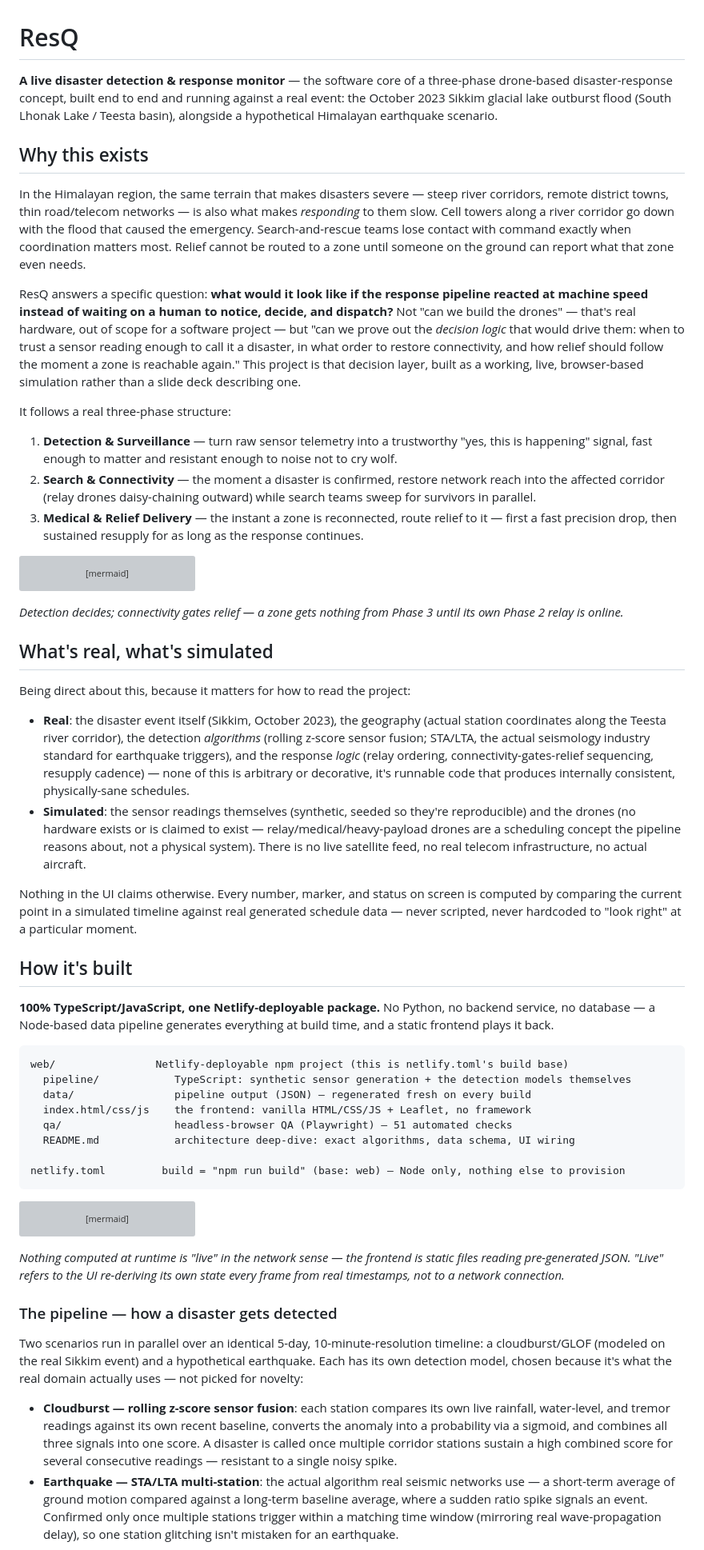
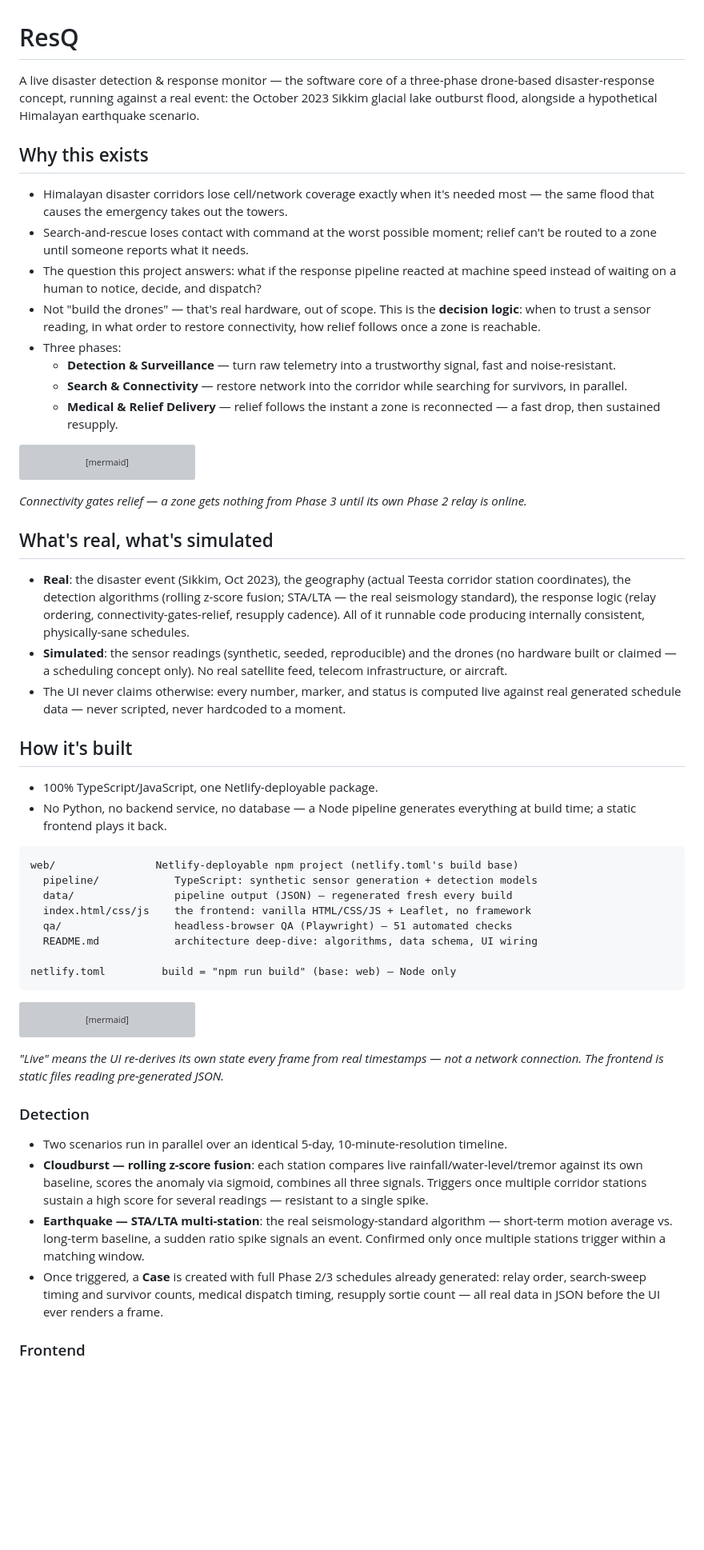
Before and after one commit to buildc3/ResQ, a Markdown page: README.md, the part around one of its changes. Shown at 80% size. Rendered like a GitHub page; blank space fills up the shorter version; grey boxes are pictures that could not be loaded.

Commit message:
Rewrite README content as crisp bullet points, keep diagrams unchanged
Co-Authored-By: Claude Sonnet 5 <noreply@anthropic.com>

````diff
--- a/README.md
+++ b/README.md
@@ -1,18 +1,17 @@
 # ResQ
 
-**A live disaster detection & response monitor** — the software core of a three-phase drone-based disaster-response concept, built end to end and running against a real event: the October 2023 Sikkim glacial lake outburst flood (South Lhonak Lake / Teesta basin), alongside a hypothetical Himalayan earthquake scenario.
+A live disaster detection & response monitor — the software core of a three-phase drone-based disaster-response concept, running against a real event: the October 2023 Sikkim glacial lake outburst flood, alongside a hypothetical Himalayan earthquake scenario.
 
 ## Why this exists
 
-In the Himalayan region, the same terrain that makes disasters severe — steep river corridors, remote district towns, thin road/telecom networks — is also what makes *responding* to them slow. Cell towers along a river corridor go down with the flood that caused the emergency. Search-and-rescue teams lose contact with command exactly when coordination matters most. Relief cannot be routed to a zone until someone on the ground can report what that zone even needs.
-
-ResQ answers a specific question: **what would it look like if the response pipeline reacted at machine speed instead of waiting on a human to notice, decide, and dispatch?** Not "can we build the drones" — that's real hardware, out of scope for a software project — but "can we prove out the *decision logic* that would drive them: when to trust a sensor reading enough to call it a disaster, in what order to restore connectivity, and how relief should follow the moment a zone is reachable again." This project is that decision layer, built as a working, live, browser-based simulation rather than a slide deck describing one.
-
-It follows a real three-phase structure:
-
-1. **Detection & Surveillance** — turn raw sensor telemetry into a trustworthy "yes, this is happening" signal, fast enough to matter and resistant enough to noise not to cry wolf.
-2. **Search & Connectivity** — the moment a disaster is confirmed, restore network reach into the affected corridor (relay drones daisy-chaining outward) while search teams sweep for survivors in parallel.
-3. **Medical & Relief Delivery** — the instant a zone is reconnected, route relief to it — first a fast precision drop, then sustained resupply for as long as the response continues.
+- Himalayan disaster corridors lose cell/network coverage exactly when it's needed most — the same flood that causes the emergency takes out the towers.
+- Search-and-rescue loses contact with command at the worst possible moment; relief can't be routed to a zone until someone reports what it needs.
+- The question this project answers: what if the response pipeline reacted at machine speed instead of waiting on a human to notice, decide, and dispatch?
+- Not "build the drones" — that's real hardware, out of scope. This is the **decision logic**: when to trust a sensor reading, in what order to restore connectivity, how relief follows once a zone is reachable.
+- Three phases:
+  - **Detection & Surveillance** — turn raw telemetry into a trustworthy signal, fast and noise-resistant.
+  - **Search & Connectivity** — restore network into the corridor while searching for survivors, in parallel.
+  - **Medical & Relief Delivery** — relief follows the instant a zone is reconnected — a fast drop, then sustained resupply.
 
 ```mermaid
 flowchart LR
@@ -28,30 +27,28 @@ flowchart LR
     MD --> HP["Phase 3\nHeavy-payload drone:\nrepeat resupply sorties"]
 ```
 
-*Detection decides; connectivity gates relief — a zone gets nothing from Phase 3 until its own Phase 2 relay is online.*
+*Connectivity gates relief — a zone gets nothing from Phase 3 until its own Phase 2 relay is online.*
 
 ## What's real, what's simulated
 
-Being direct about this, because it matters for how to read the project:
-
-- **Real**: the disaster event itself (Sikkim, October 2023), the geography (actual station coordinates along the Teesta river corridor), the detection *algorithms* (rolling z-score sensor fusion; STA/LTA, the actual seismology industry standard for earthquake triggers), and the response *logic* (relay ordering, connectivity-gates-relief sequencing, resupply cadence) — none of this is arbitrary or decorative, it's runnable code that produces internally consistent, physically-sane schedules.
-- **Simulated**: the sensor readings themselves (synthetic, seeded so they're reproducible) and the drones (no hardware exists or is claimed to exist — relay/medical/heavy-payload drones are a scheduling concept the pipeline reasons about, not a physical system). There is no live satellite feed, no real telecom infrastructure, no actual aircraft.
-
-Nothing in the UI claims otherwise. Every number, marker, and status on screen is computed by comparing the current point in a simulated timeline against real generated schedule data — never scripted, never hardcoded to "look right" at a particular moment.
+- **Real**: the disaster event (Sikkim, Oct 2023), the geography (actual Teesta corridor station coordinates), the detection algorithms (rolling z-score fusion; STA/LTA — the real seismology standard), the response logic (relay ordering, connectivity-gates-relief, resupply cadence). All of it runnable code producing internally consistent, physically-sane schedules.
+- **Simulated**: the sensor readings (synthetic, seeded, reproducible) and the drones (no hardware built or claimed — a scheduling concept only). No real satellite feed, telecom infrastructure, or aircraft.
+- The UI never claims otherwise: every number, marker, and status is computed live against real generated schedule data — never scripted, never hardcoded to a moment.
 
 ## How it's built
 
-**100% TypeScript/JavaScript, one Netlify-deployable package.** No Python, no backend service, no database — a Node-based data pipeline generates everything at build time, and a static frontend plays it back.
+- 100% TypeScript/JavaScript, one Netlify-deployable package.
+- No Python, no backend service, no database — a Node pipeline generates everything at build time; a static frontend plays it back.
 
 ```
-web/                Netlify-deployable npm project (this is netlify.toml's build base)
-  pipeline/            TypeScript: synthetic sensor generation + the detection models themselves
-  data/                pipeline output (JSON) — regenerated fresh on every build
+web/                Netlify-deployable npm project (netlify.toml's build base)
+  pipeline/            TypeScript: synthetic sensor generation + detection models
+  data/                pipeline output (JSON) — regenerated fresh every build
   index.html/css/js    the frontend: vanilla HTML/CSS/JS + Leaflet, no framework
   qa/                  headless-browser QA (Playwright) — 51 automated checks
-  README.md            architecture deep-dive: exact algorithms, data schema, UI wiring
+  README.md            architecture deep-dive: algorithms, data schema, UI wiring
 
-netlify.toml         build = "npm run build" (base: web) — Node only, nothing else to provision
+netlify.toml         build = "npm run build" (base: web) — Node only
 ```
 
 ```mermaid
@@ -69,12 +66,14 @@ flowchart TD
     NETLIFY["Netlify build"] --> BT
 ```
 
-*Nothing computed at runtime is "live" in the network sense — the frontend is static files reading pre-generated JSON. "Live" refers to the UI re-deriving its own state every frame from real timestamps, not to a network connection.*
+*"Live" means the UI re-derives its own state every frame from real timestamps — not a network connection. The frontend is static files reading pre-generated JSON.*
 
-### The pipeline — how a disaster gets detected
+### Detection
 
-Two scenarios run in parallel over an identical 5-day, 10-minute-resolution timeline: a cloudburst/GLOF (modeled on the real Sikkim event) and a hypothetical earthquake. Each has its own detection model, chosen because it's what the real domain actually uses — not picked for novelty:
+- Two scenarios run in parallel over an identical 5-day, 10-minute-resolution timeline.
+- **Cloudburst — rolling z-score fusion**: each station compares live rainfall/water-level/tremor against its own baseline, scores the anomaly via sigmoid, combines all three signals. Triggers once multiple corridor stations sustain a high score for several readings — resistant to a single spike.
+- **Earthquake — STA/LTA multi-station**: the real seismology-standard algorithm — short-term motion average vs. long-term baseline, a sudden ratio spike signals an event. Confirmed only once multiple stations trigger within a matching window.
+- Once triggered, a **Case** is created with full Phase 2/3 schedules already generated: relay order, search-sweep timing and survivor counts, medical dispatch timing, resupply sortie count — all real data in JSON before the UI ever renders a frame.
 
-- **Cloudburst — rolling z-score sensor fusion**: each station compares its own live rainfall, water-level, and tremor readings against its own recent baseline, converts the anomaly into a probability via a sigmoid, and combines all three signals into one score. A disaster is called once multiple corridor stations sustain a high combined score for several consecutive readings — resistant to a single noisy spike.
-- **Earthquake — STA/LTA multi-station**: the actual algorithm real seismic networks use — a short-term average of ground motion compared against a long-term baseline average, where a sudden ratio spike signals an event. Confirmed only once multiple stations trigger within a matching time window (mirroring real wave-propagation delay), so one station glitching isn't mistaken for an earthquake.
+### Frontend
 
````
Also changed, not shown: other parts of README.md (+9 -13 lines).
